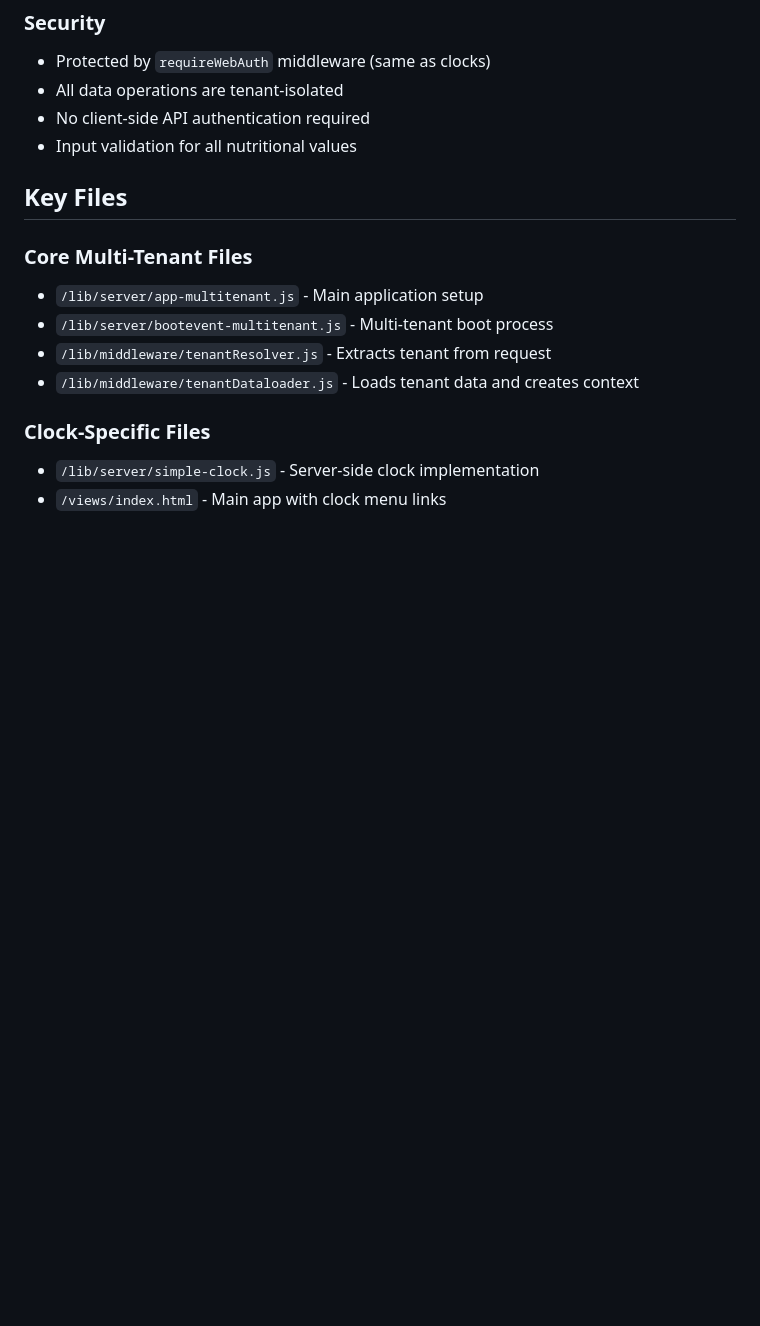
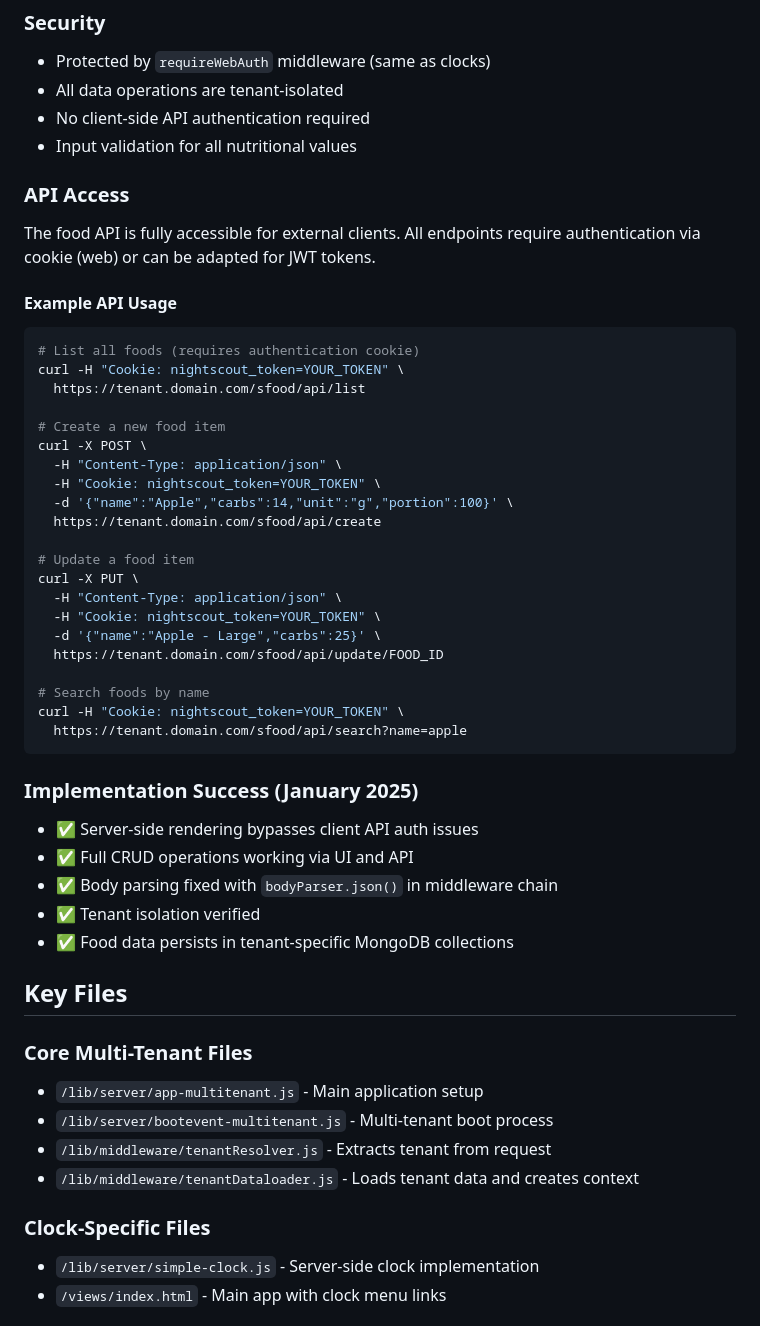
Before and after one commit to valkolimark/diabeetech-dash, a Markdown page: docs/MULTITENANT-ARCHITECTURE.md, the part around the change. Rendered like a GitHub page; blank space fills up the shorter version.

````diff
--- a/docs/MULTITENANT-ARCHITECTURE.md
+++ b/docs/MULTITENANT-ARCHITECTURE.md
@@ -212,6 +212,41 @@ app.use("/sfood", tenantResolver, requireWebAuth, tenantDataloader, simpleFood()
 - No client-side API authentication required
 - Input validation for all nutritional values
 
+### API Access
+The food API is fully accessible for external clients. All endpoints require authentication via cookie (web) or can be adapted for JWT tokens.
+
+#### Example API Usage
+```bash
+# List all foods (requires authentication cookie)
+curl -H "Cookie: nightscout_token=YOUR_TOKEN" \
+  https://tenant.domain.com/sfood/api/list
+
+# Create a new food item
+curl -X POST \
+  -H "Content-Type: application/json" \
+  -H "Cookie: nightscout_token=YOUR_TOKEN" \
+  -d '{"name":"Apple","carbs":14,"unit":"g","portion":100}' \
+  https://tenant.domain.com/sfood/api/create
+
+# Update a food item
+curl -X PUT \
+  -H "Content-Type: application/json" \
+  -H "Cookie: nightscout_token=YOUR_TOKEN" \
+  -d '{"name":"Apple - Large","carbs":25}' \
+  https://tenant.domain.com/sfood/api/update/FOOD_ID
+
+# Search foods by name
+curl -H "Cookie: nightscout_token=YOUR_TOKEN" \
+  https://tenant.domain.com/sfood/api/search?name=apple
+```
+
+### Implementation Success (January 2025)
+- ✅ Server-side rendering bypasses client API auth issues
+- ✅ Full CRUD operations working via UI and API
+- ✅ Body parsing fixed with `bodyParser.json()` in middleware chain
+- ✅ Tenant isolation verified
+- ✅ Food data persists in tenant-specific MongoDB collections
+
 ## Key Files
 
 ### Core Multi-Tenant Files
````
Also changed, not shown: NEXT-SESSION-PROFILE-EDITOR.md (added, +255 -0 lines).
